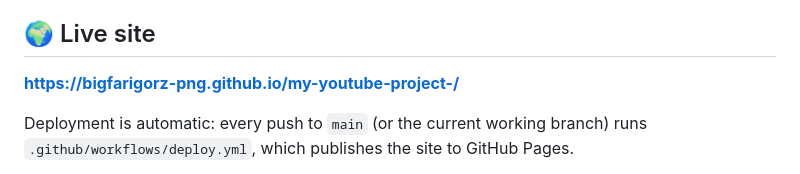
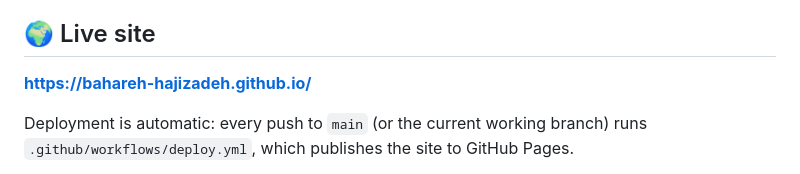
Before and after one commit to bigfarigorz-png/my-youtube-project-, a Markdown page: README.md, the part around the change. GitHub-like rendering.

Commit message:
Update live-site URL to bahareh-hajizadeh.github.io

```diff
--- a/README.md
+++ b/README.md
@@ -20,7 +20,7 @@ JavaScript: **no frameworks, no build step, no dependencies**.
 
 ## 🌍 Live site
 
-**https://bigfarigorz-png.github.io/my-youtube-project-/**
+**https://bahareh-hajizadeh.github.io/**
 
 Deployment is automatic: every push to `main` (or the current working branch) runs
 `.github/workflows/deploy.yml`, which publishes the site to GitHub Pages.
```
